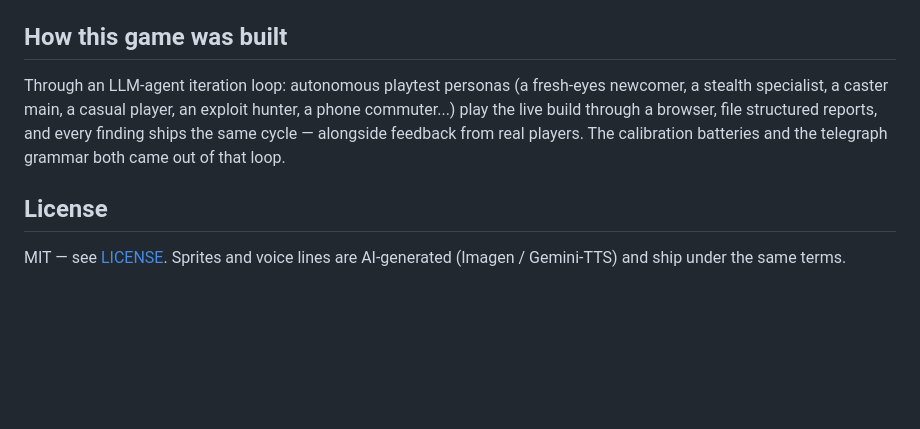
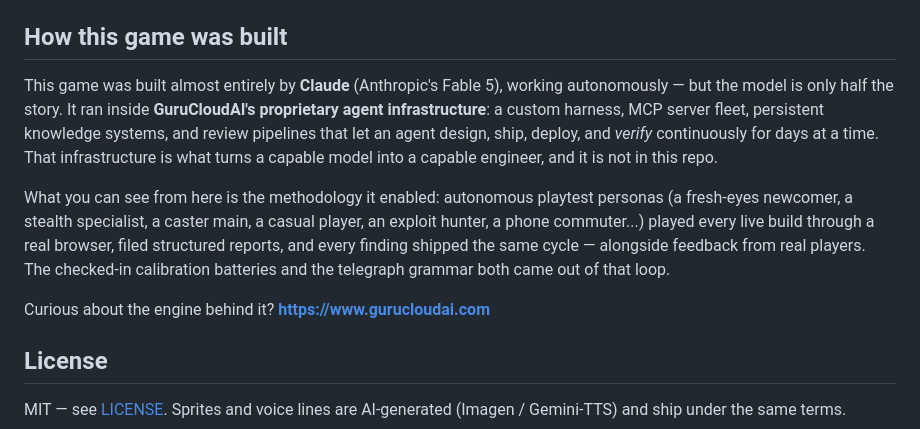
Before and after one commit to slalter/the-dark-stair, a Markdown page: README.md, the part around the change. Rendered like a GitHub page; blank space fills up the shorter version.

Commit message:
README: credit Claude (Fable 5) + the proprietary GuruCloudAI agent infrastructure behind the build

```diff
--- a/README.md
+++ b/README.md
@@ -64,12 +64,22 @@ balance history is part of the source.
 
 ## How this game was built
 
-Through an LLM-agent iteration loop: autonomous playtest personas (a
-fresh-eyes newcomer, a stealth specialist, a caster main, a casual player, an
-exploit hunter, a phone commuter...) play the live build through a browser,
-file structured reports, and every finding ships the same cycle — alongside
-feedback from real players. The calibration batteries and the telegraph
-grammar both came out of that loop.
+This game was built almost entirely by **Claude** (Anthropic's Fable 5),
+working autonomously — but the model is only half the story. It ran inside
+**GuruCloudAI's proprietary agent infrastructure**: a custom harness, MCP
+server fleet, persistent knowledge systems, and review pipelines that let an
+agent design, ship, deploy, and *verify* continuously for days at a time.
+That infrastructure is what turns a capable model into a capable engineer,
+and it is not in this repo.
+
+What you can see from here is the methodology it enabled: autonomous playtest
+personas (a fresh-eyes newcomer, a stealth specialist, a caster main, a casual
+player, an exploit hunter, a phone commuter...) played every live build
+through a real browser, filed structured reports, and every finding shipped
+the same cycle — alongside feedback from real players. The checked-in
+calibration batteries and the telegraph grammar both came out of that loop.
+
+Curious about the engine behind it? **https://www.gurucloudai.com**
 
 ## License
 
```
